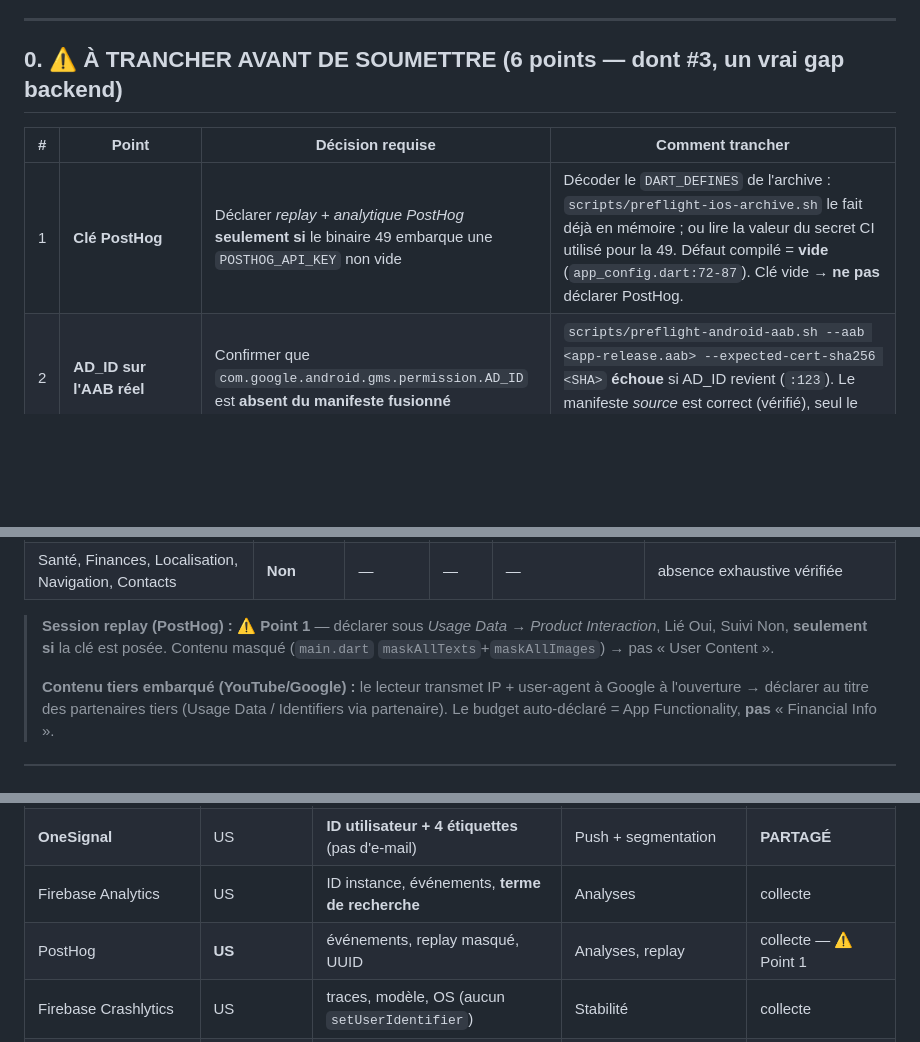
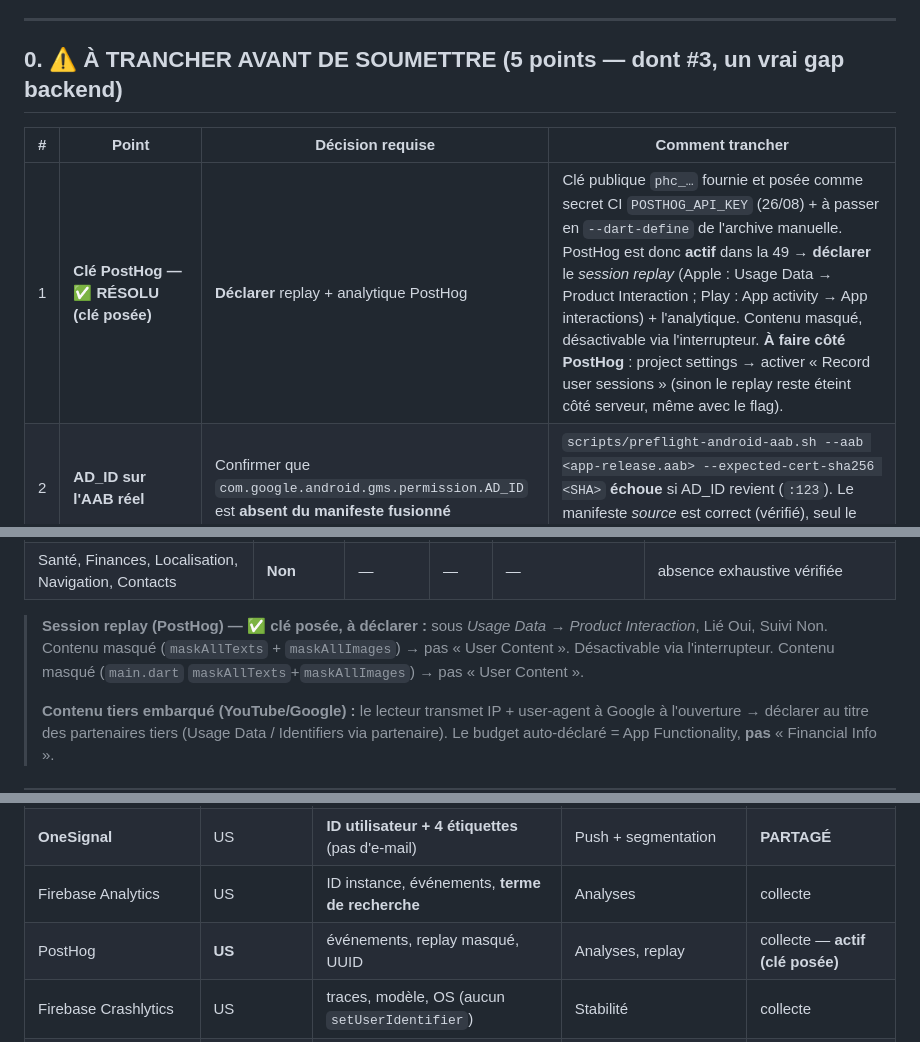
Before and after one commit to kpb-global/kpb-education-app, a Markdown page: docs/CONSOLE_ANSWERS_build49.md, 3 parts joined by grey strips. Rendered like a GitHub page; blank space fills up the shorter version.

Commit message:
docs(consoles): PostHog point 1 résolu — clé posée, PostHog actif en 49
Clé publique phc_… fournie par le propriétaire, posée comme secret CI
POSTHOG_API_KEY (26/08). PostHog est donc ACTIF dans la 49 :
- point 1 passe de « à trancher » à RÉSOLU → déclarer session replay + analytique
  (Apple Usage Data → Product Interaction ; Play App activity → App interactions),
  contenu masqué, désactivable ;
- §2 aligné (ligne processeurs + note replay).

Rappels opérationnels notés dans le doc : activer « Record user sessions » côté
PostHog, et passer la clé en --dart-define de l'archive manuelle (sinon elle n'est
pas dans le binaire).

Docs seulement.

Co-Authored-By: Claude Opus 4.8 <noreply@anthropic.com>

```diff
--- a/docs/CONSOLE_ANSWERS_build49.md
+++ b/docs/CONSOLE_ANSWERS_build49.md
@@ -18,11 +18,11 @@
 
 ---
 
-## 0. ⚠️ À TRANCHER AVANT DE SOUMETTRE (6 points — dont #3, un vrai gap backend)
+## 0. ⚠️ À TRANCHER AVANT DE SOUMETTRE (5 points — dont #3, un vrai gap backend)
 
 | # | Point | Décision requise | Comment trancher |
 |---|---|---|---|
-| 1 | **Clé PostHog** | Déclarer *replay + analytique PostHog* **seulement si** le binaire 49 embarque une `POSTHOG_API_KEY` non vide | Décoder le `DART_DEFINES` de l'archive : `scripts/preflight-ios-archive.sh` le fait déjà en mémoire ; ou lire la valeur du secret CI utilisé pour la 49. Défaut compilé = **vide** (`app_config.dart:72-87`). Clé vide → **ne pas** déclarer PostHog. |
+| 1 | **Clé PostHog — ✅ RÉSOLU (clé posée)** | **Déclarer** replay + analytique PostHog | Clé publique `phc_…` fournie et posée comme secret CI `POSTHOG_API_KEY` (26/08) + à passer en `--dart-define` de l'archive manuelle. PostHog est donc **actif** dans la 49 → **déclarer** le *session replay* (Apple : Usage Data → Product Interaction ; Play : App activity → App interactions) + l'analytique. Contenu masqué, désactivable via l'interrupteur. **À faire côté PostHog** : project settings → activer « Record user sessions » (sinon le replay reste éteint côté serveur, même avec le flag). |
 | 2 | **AD_ID sur l'AAB réel** | Confirmer que `com.google.android.gms.permission.AD_ID` est **absent du manifeste fusionné** | `scripts/preflight-android-aab.sh --aab <app-release.aab> --expected-cert-sha256 <SHA>` **échoue** si AD_ID revient (`:123`). Le manifeste *source* est correct (vérifié), seul le *fusionné* fait foi. |
 | 3 | **Suppression — ⚠️ GAP BACKEND, ne rien déclarer de « complet »** | Corriger `deleteMe`, OU garder l'avertissement | Le compte et les données actives sont supprimés **immédiatement** (`profiles.controller.ts:115`), mais des résidus **survivent indéfiniment** — `CounsellorReview` (nom civil), registre ambassadeur, contact Mautic : `deleteMe` ne les supprime ni ne les planifie (`STORE_READINESS.md` §6). Donc **ni « immédiat et complet » ni « ≤ 30 jours » n'est vrai** pour ces utilisateurs. Deux voies : **(a)** corriger `deleteMe` pour purger/anonymiser ces enregistrements → alors « ≤ 30 jours » devient exact ; **(b)** d'ici là, **fermer ce gap avant la soumission publique** — ne pas recopier « ≤ 30 j » comme une vérité propre. |
 | 4 | **SDK d'attribution embarqué (iOS)** | Répondre juste si un formulaire demande « SDK tiers d'attribution/pub présent ? » | `GoogleAdsOnDeviceConversion 3.4.2` **est** dans le binaire (transitif via `firebase_analytics`, `ios/Podfile.lock:124`). **Aucun suivi** (ATT absent, `NSPrivacyTracking=false`) — mais le SDK est *présent*. Le commentaire « no advertising SDK » de `PrivacyInfo.xcprivacy:5` est donc inexact sur ce qui *ship*. Ne pas cocher « Used to Track », mais lister le SDK si le formulaire demande la liste. |
@@ -113,8 +113,9 @@
 | Diagnostics — **Crash, Performance** | Oui | **Non (non lié)** | Non | Stabilité | aucun `setUserIdentifier` ; désactivable |
 | Santé, Finances, Localisation, Navigation, Contacts | **Non** | — | — | — | absence exhaustive vérifiée |
 
-> **Session replay (PostHog) :** ⚠️ **Point 1** — déclarer sous *Usage Data →
-> Product Interaction*, Lié Oui, Suivi Non, **seulement si** la clé est posée.
+> **Session replay (PostHog) — ✅ clé posée, à déclarer :** sous *Usage Data →
+> Product Interaction*, Lié Oui, Suivi Non. Contenu masqué (`maskAllTexts` +
+> `maskAllImages`) → pas « User Content ». Désactivable via l'interrupteur.
 > Contenu masqué (`main.dart` `maskAllTexts`+`maskAllImages`) → pas « User Content ».
 >
 > **Contenu tiers embarqué (YouTube/Google) :** le lecteur transmet IP + user-agent
@@ -182,7 +183,7 @@ trois se cumulent.
 | Groq (LLM) | **US** | profil pseudonymisé (sans nom), budget en tranche, messages | Réponses IA | collecte |
 | **OneSignal** | US | **ID utilisateur + 4 étiquettes** (pas d'e-mail) | Push + segmentation | **PARTAGÉ** |
 | Firebase Analytics | US | ID instance, événements, **terme de recherche** | Analyses | collecte |
-| PostHog | **US** | événements, replay masqué, UUID | Analyses, replay | collecte — ⚠️ Point 1 |
+| PostHog | **US** | événements, replay masqué, UUID | Analyses, replay | collecte — **actif (clé posée)** |
 | Firebase Crashlytics | US | traces, modèle, OS (aucun `setUserIdentifier`) | Stabilité | collecte |
 | **Reconnaissance vocale Apple/Google** | US/global | audio dicté (si repli accepté) ; texte seul rendu | Dictée | **destinataire** — ⚠️ nommer en politique |
 | Resend | **US** | e-mail + objet + corps | E-mail transactionnel | collecte |
```
